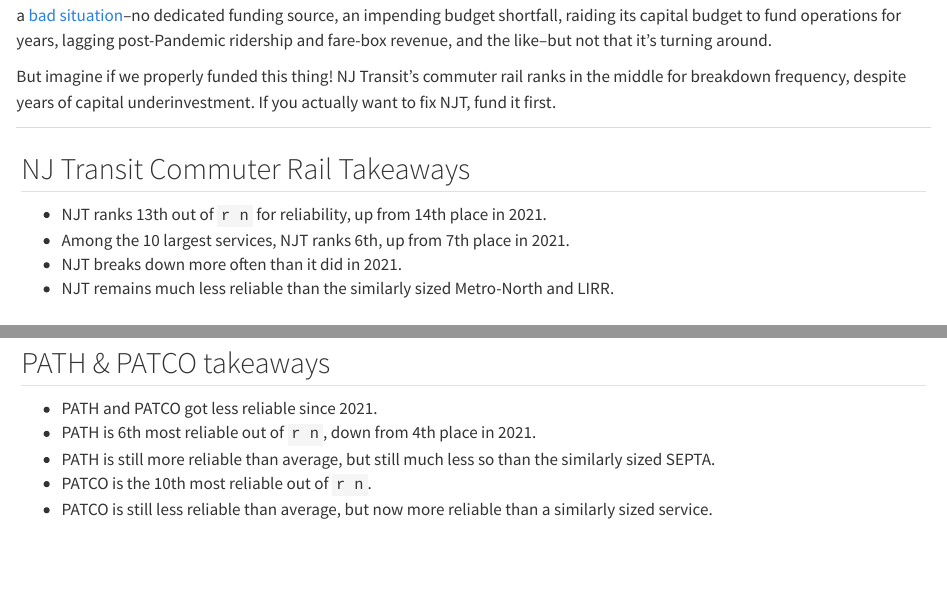
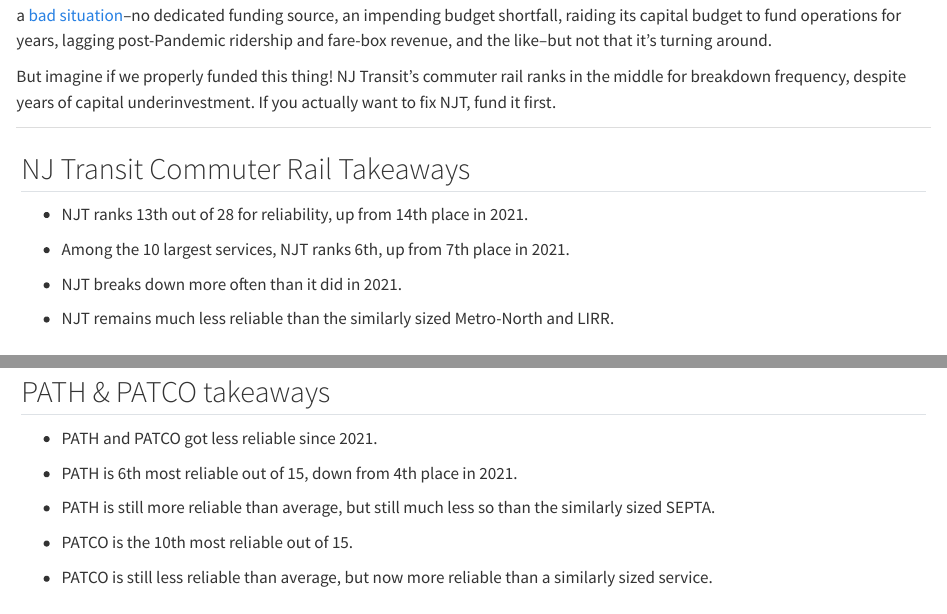
Before and after one commit to SteadyGiant/steadygiant.github.io, a Quarto document (posts/006_transit-breakdown-rankings-2022/index.qmd): the page in a window 1100 px wide, from 1190 px down, and a second part further down, joined at a grey line. Rendered offline with R 4.5, knitr and Pandoc in place of Quarto, with nearby package versions; some code elsewhere in the file could not run offline.

Commit message:
Fix counts in Takeaways sections.

```diff
--- a/posts/006_transit-breakdown-rankings-2022/index.qmd
+++ b/posts/006_transit-breakdown-rankings-2022/index.qmd
@@ -2,7 +2,7 @@
 draft: false
 title: "Transit Breakdown Rankings: 2022"
 date: "2023-12-09"
-# date-modified: ""
+date-modified: "2022-12-10"
 image: "https://i.redd.it/ac42kecbm6t91.jpg"
 image-alt: "Someone you know is gay. Someone you know is bi. Someone you know is transgender. Someone you know rides NJ Transit. Maybe even someone you love. Thank before you speak hate."
 categories: [Transit]
@@ -377,22 +377,17 @@
 
 But imagine if we properly funded this thing! NJ Transit's commuter rail ranks in the middle for breakdown frequency, despite years of capital underinvestment. If you actually want to fix NJT, fund it first.
 
-<table>
-<colgroup>
-<col style="width: 101%" />
-</colgroup>
-<tbody>
-<tr class="odd">
-<td><h2>NJ Transit Commuter Rail Takeaways</h2>
-<ul>
-<li>NJT ranks 13th out of <code>r n</code> for reliability, up from 14th place in 2021.</li>
-<li>Among the 10 largest services, NJT ranks 6th, up from 7th place in 2021.</li>
-<li>NJT breaks down more often than it did in 2021.</li>
-<li>NJT remains much less reliable than the similarly sized Metro-North and LIRR.</li>
-</ul></td>
-</tr>
-</tbody>
-</table>
++-----------------------------------------------------------------------------------+
+| ## NJ Transit Commuter Rail Takeaways                                             |
+|                                                                                   |
+| -   NJT ranks 13th out of 28 for reliability, up from 14th place in 2021.         |
+|                                                                                   |
+| -   Among the 10 largest services, NJT ranks 6th, up from 7th place in 2021.      |
+|                                                                                   |
+| -   NJT breaks down more often than it did in 2021.                               |
+|                                                                                   |
+| -   NJT remains much less reliable than the similarly sized Metro-North and LIRR. |
++-----------------------------------------------------------------------------------+
 
 # Bus
 
@@ -633,13 +608,16 @@
-<ul>
-<li>PATH and PATCO got less reliable since 2021.</li>
-<li>PATH is 6th most reliable out of <code>r n</code>, down from 4th place in 2021.</li>
-<li>PATH is still more reliable than average, but still much less so than the similarly sized SEPTA.</li>
-<li>PATCO is the 10th most reliable out of <code>r n</code>.</li>
-<li>PATCO is still less reliable than average, but now more reliable than a similarly sized service.</li>
-</ul></td>
-</tr>
-</tbody>
-</table>
++------------------------------------------------------------------------------------------------------+
+| ## PATH & PATCO takeaways                                                                            |
+|                                                                                                      |
+| -   PATH and PATCO got less reliable since 2021.                                                     |
+|                                                                                                      |
+| -   PATH is 6th most reliable out of 15, down from 4th place in 2021.                                |
+|                                                                                                      |
+| -   PATH is still more reliable than average, but still much less so than the similarly sized SEPTA. |
+|                                                                                                      |
+| -   PATCO is the 10th most reliable out of 15.                                                       |
+|                                                                                                      |
+| -   PATCO is still less reliable than average, but now more reliable than a similarly sized service. |
++------------------------------------------------------------------------------------------------------+
 
 # New Jerseyans: Read This
 
```
Also changed, not shown: posts/006_transit-breakdown-rankings-2022/index.qmd (52 more changed lines), 6 other files.
